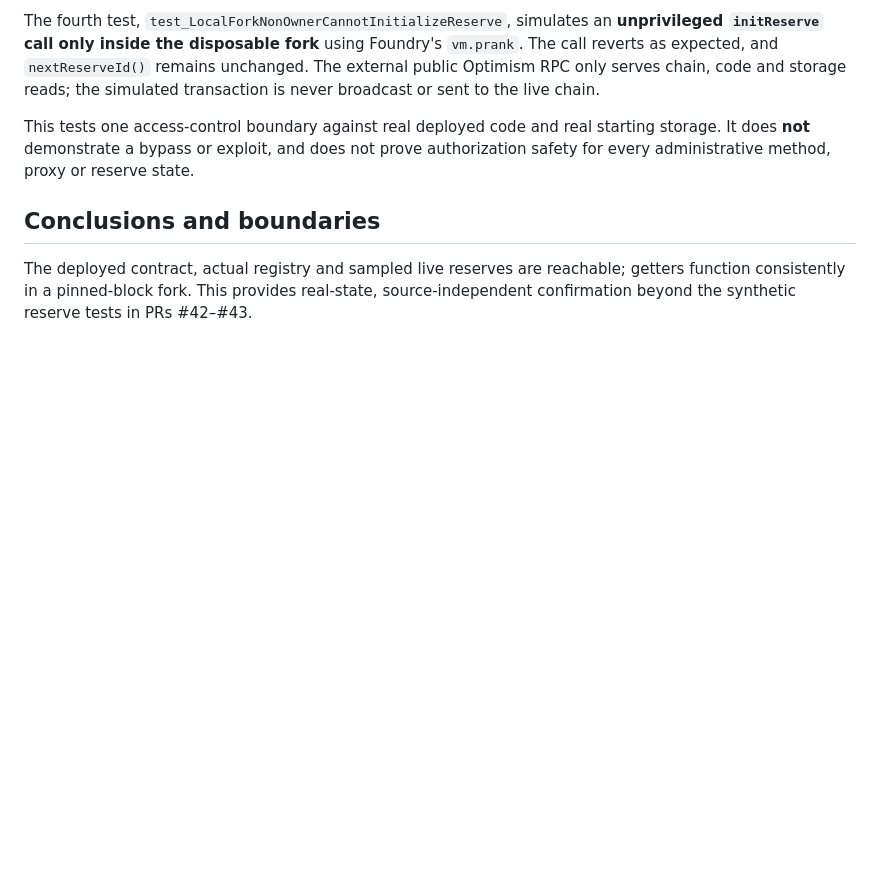
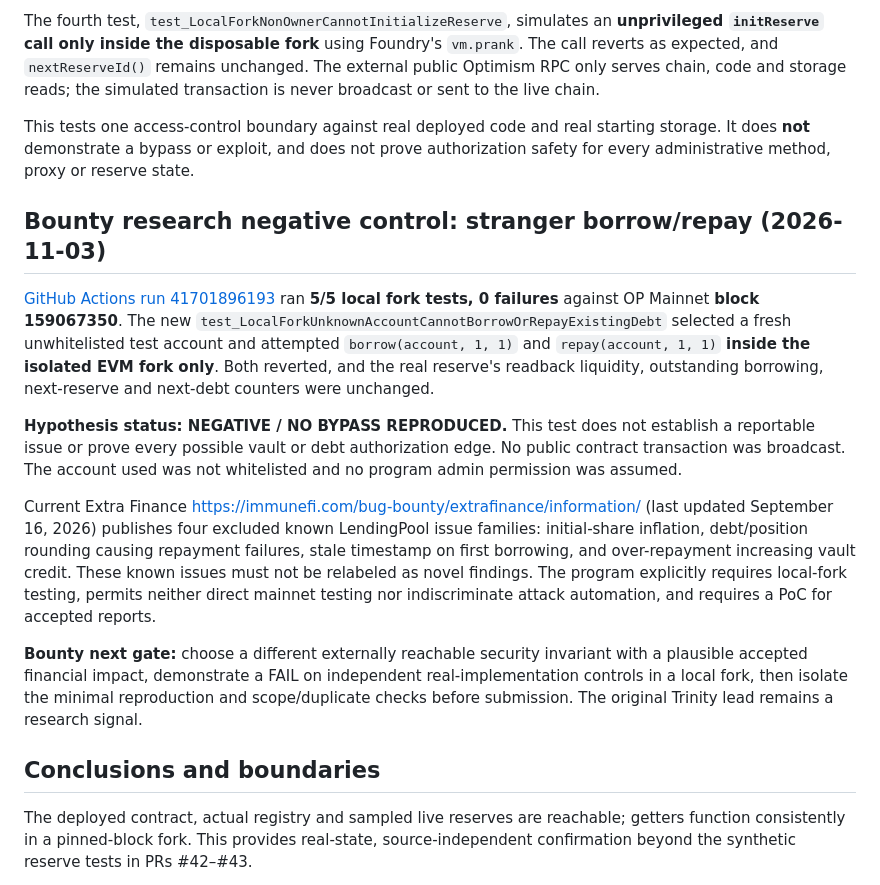
Before and after one commit to timeless-hayoka/ANCHOR, a Markdown page: docs/EXTRA_LIVE_FORK_VALIDATION.md, the part around the change. Drawn GitHub-style; blank space fills up the shorter version.

Commit message:
Record bounty-scoped negative fork outcome and avoid false vulnerability promotion

```diff
--- a/docs/EXTRA_LIVE_FORK_VALIDATION.md
+++ b/docs/EXTRA_LIVE_FORK_VALIDATION.md
@@ -39,6 +39,16 @@ The fourth test, `test_LocalForkNonOwnerCannotInitializeReserve`, simulates an *
 
 This tests one access-control boundary against real deployed code and real starting storage. It does **not** demonstrate a bypass or exploit, and does not prove authorization safety for every administrative method, proxy or reserve state.
 
+## Bounty research negative control: stranger borrow/repay (2026-11-03)
+
+[GitHub Actions run 41701896193](https://github.com/timeless-hayoka/ANCHOR/actions/runs/41701896193) ran **5/5 local fork tests, 0 failures** against OP Mainnet **block 159067350**. The new `test_LocalForkUnknownAccountCannotBorrowOrRepayExistingDebt` selected a fresh unwhitelisted test account and attempted `borrow(account, 1, 1)` and `repay(account, 1, 1)` **inside the isolated EVM fork only**. Both reverted, and the real reserve's readback liquidity, outstanding borrowing, next-reserve and next-debt counters were unchanged.
+
+**Hypothesis status: NEGATIVE / NO BYPASS REPRODUCED.** This test does not establish a reportable issue or prove every possible vault or debt authorization edge. No public contract transaction was broadcast. The account used was not whitelisted and no program admin permission was assumed.
+
+Current Extra Finance <https://immunefi.com/bug-bounty/extrafinance/information/> (last updated September 16, 2026) publishes four excluded known LendingPool issue families: initial-share inflation, debt/position rounding causing repayment failures, stale timestamp on first borrowing, and over-repayment increasing vault credit. These known issues must not be relabeled as novel findings. The program explicitly requires local-fork testing, permits neither direct mainnet testing nor indiscriminate attack automation, and requires a PoC for accepted reports.
+
+**Bounty next gate:** choose a different externally reachable security invariant with a plausible accepted financial impact, demonstrate a FAIL on independent real-implementation controls in a local fork, then isolate the minimal reproduction and scope/duplicate checks before submission. The original Trinity lead remains a research signal.
+
 ## Conclusions and boundaries
 
 The deployed contract, actual registry and sampled live reserves are reachable; getters function consistently in a pinned-block fork. This provides real-state, source-independent confirmation beyond the synthetic reserve tests in PRs #42–#43.
```
